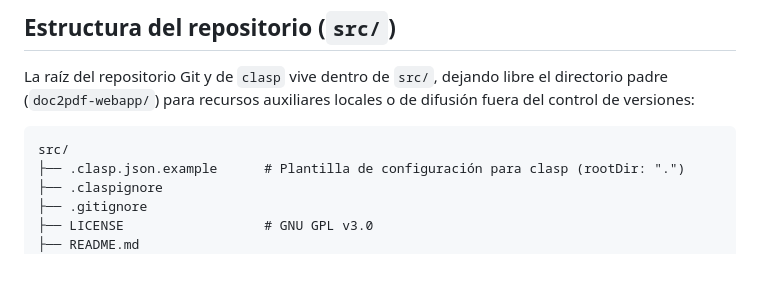
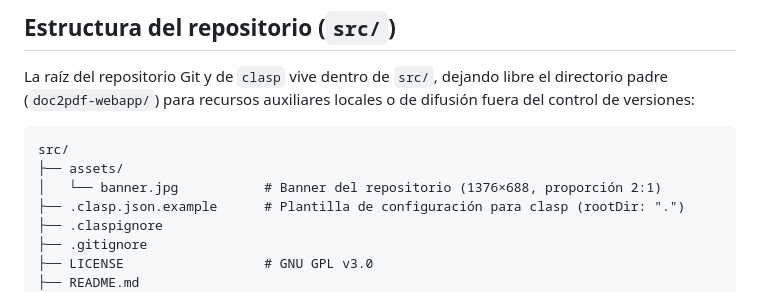
Before and after one commit to pfelipm/doc2pdf-webapp, a Markdown page: README.md, the part around one of its changes. Rendered like a GitHub page; blank space fills up the shorter version.

Commit message:
docs: añadir banner de alta resolución al README del repositorio

````diff
--- a/README.md
+++ b/README.md
@@ -49,6 +53,8 @@ La raíz del repositorio Git y de `clasp` vive dentro de `src/`, dejando libre e
 
 ```text
 src/
+├── assets/
+│   └── banner.jpg           # Banner del repositorio (1376×688, proporción 2:1)
 ├── .clasp.json.example      # Plantilla de configuración para clasp (rootDir: ".")
 ├── .claspignore
 ├── .gitignore
````
Also changed, not shown: other parts of README.md (+4 -0 lines), assets/banner.jpg (added).
